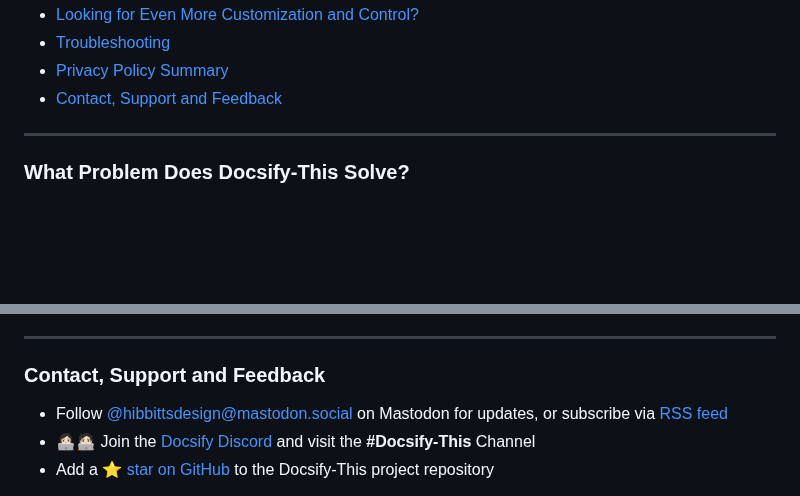
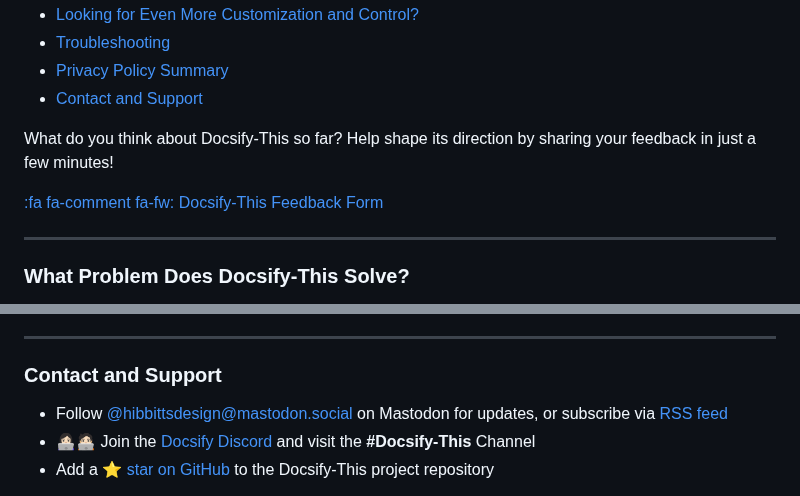
Before and after one commit to paulhibbitts/test-docsify-this, a Markdown page: docs/README.md, 2 parts joined by grey strips. GitHub-like rendering; blank space fills up the shorter version.

```diff
--- a/docs/README.md
+++ b/docs/README.md
@@ -218,7 +218,12 @@ Page layout:
 * [Looking for Even More Customization and Control?](/?id=looking-for-even-more-customization-and-control)
 * [Troubleshooting](/?id=troubleshooting)
 * [Privacy Policy Summary](/?id=privacy-policy-summary)
-* [Contact, Support and Feedback](/?id=contact-support-and-feedback)
+* [Contact and Support](/?id=contact-and-support)
+
+What do you think about Docsify-This so far? Help shape its direction by sharing your feedback in just a few minutes!
+
+[:fa fa-comment fa-fw: Docsify-This Feedback Form](https://forms.gle/ViYu2ZdPmj6PeQ439 ':class=button-rounded')
+
 
 ---
 
@@ -1164,7 +1169,7 @@ Docsify-This (as with Docsify itself) will only execute the first script include
 
 ---
 
-### Contact, Support and Feedback
+### Contact and Support
 
 - Follow [@hibbittsdesign@mastodon.social](https://mastodon.social/@hibbittsdesign) on Mastodon for updates, or subscribe via [RSS feed](https://mastodon.social/@hibbittsdesign.rss)
 - 👩🏻‍💻🧑🏻‍💻 Join the [Docsify Discord](https://discord.gg/docsify) and visit the **#Docsify-This** Channel
```
